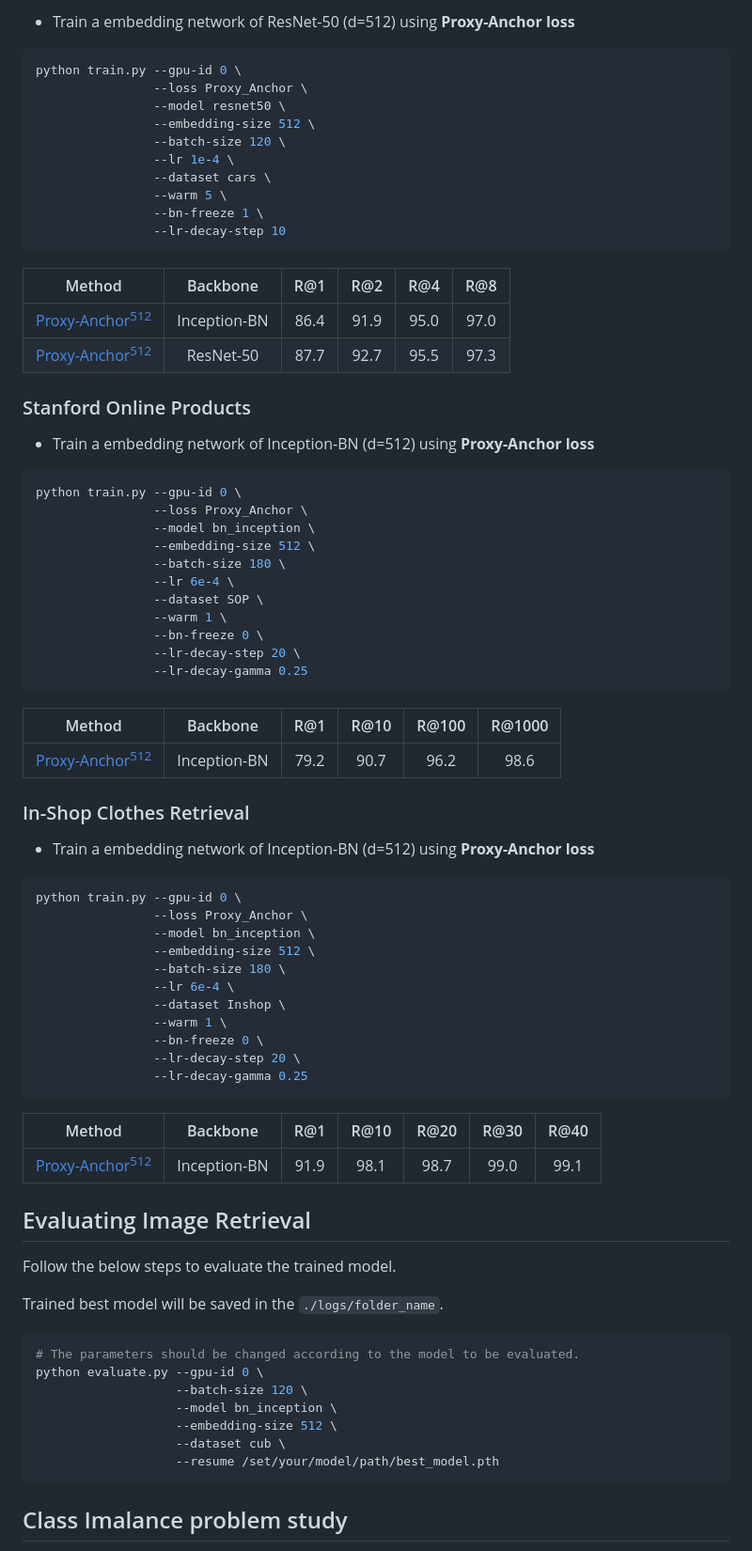
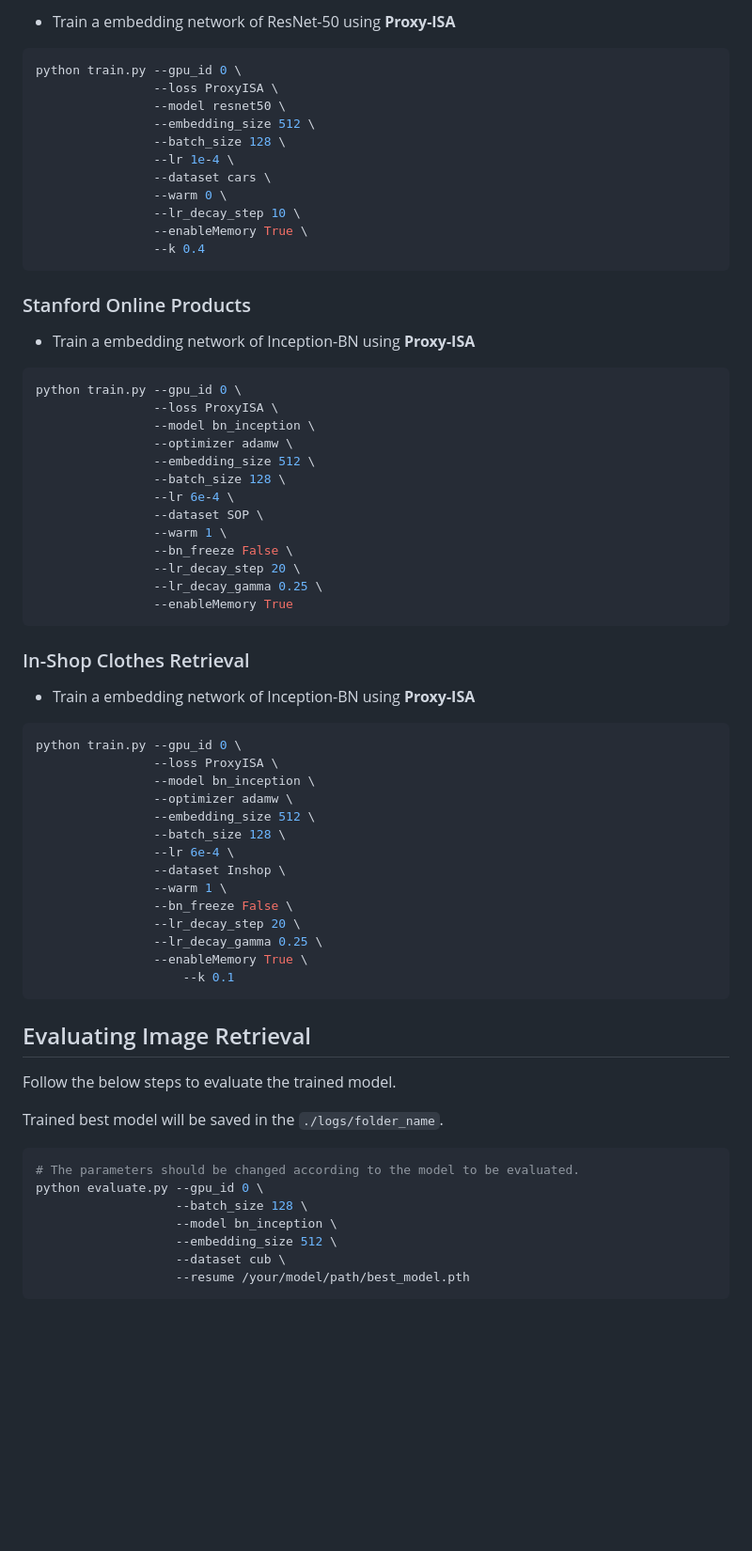
Before and after one commit to rioyokotalab/ProxyISA, a Markdown page: README.md, the part around one of its changes. Shown at 94% size. GitHub-like rendering; blank space fills up the shorter version.

Commit message:
update for proxy-isa

````diff
--- a/README.md
+++ b/README.md
@@ -88,70 +82,74 @@ python train.py --gpu-id 0 \
 ```
 
-- Train a embedding network of ResNet-50 (d=512) using **Proxy-Anchor loss**
+- Train a embedding network of ResNet-50 using **Proxy-ISA**
 
 ```bash
-python train.py --gpu-id 0 \
-                --loss Proxy_Anchor \
+python train.py --gpu_id 0 \
+                --loss ProxyISA \
                 --model resnet50 \
-                --embedding-size 512 \
-                --batch-size 120 \
+                --embedding_size 512 \
+                --batch_size 128 \
                 --lr 1e-4 \
                 --dataset cars \
-                --warm 5 \
-                --bn-freeze 1 \
-                --lr-decay-step 10
+                --warm 0 \
+                --lr_decay_step 10 \
+                --enableMemory True \
+                --k 0.4
 ```
 
-| Method | Backbone | R@1 | R@2 | R@4 | R@8 |
+<!-- | Method | Backbone | R@1 | R@2 | R@4 | R@8 |
 |:-:|:-:|:-:|:-:|:-:|:-:|
 | [Proxy-Anchor<sup>512</sup>](https://drive.google.com/file/d/1wwN4ojmOCEAOaSYQHArzJbNdJQNvo4E1/view?usp=sharing) | Inception-BN | 86.4 | 91.9 | 95.0 | 97.0 |
-| [Proxy-Anchor<sup>512</sup>](https://drive.google.com/file/d/1_4P90jZcDr0xolRduNpgJ9tX9HZ1Ih7n/view?usp=sharing) | ResNet-50 | 87.7 | 92.7 | 95.5 | 97.3 |
+| [Proxy-Anchor<sup>512</sup>](https://drive.google.com/file/d/1_4P90jZcDr0xolRduNpgJ9tX9HZ1Ih7n/view?usp=sharing) | ResNet-50 | 87.7 | 92.7 | 95.5 | 97.3 | -->
 
 ### Stanford Online Products
 
-- Train a embedding network of Inception-BN (d=512) using **Proxy-Anchor loss**
+- Train a embedding network of Inception-BN using **Proxy-ISA**
 
 ```bash
-python train.py --gpu-id 0 \
-                --loss Proxy_Anchor \
+python train.py --gpu_id 0 \
+                --loss ProxyISA \
                 --model bn_inception \
-                --embedding-size 512 \
-                --batch-size 180 \
+                --optimizer adamw \
+                --embedding_size 512 \
+                --batch_size 128 \
                 --lr 6e-4 \
                 --dataset SOP \
                 --warm 1 \
-                --bn-freeze 0 \
-                --lr-decay-step 20 \
-                --lr-decay-gamma 0.25
+                --bn_freeze False \
+                --lr_decay_step 20 \
+                --lr_decay_gamma 0.25 \
+                --enableMemory True
 ```
 
-| Method | Backbone | R@1 | R@10 | R@100 | R@1000 |
+<!-- | Method | Backbone | R@1 | R@10 | R@100 | R@1000 |
 |:-:|:-:|:-:|:-:|:-:|:-:|
-| [Proxy-Anchor<sup>512</sup>](https://drive.google.com/file/d/1hBdWhLP2J83JlOMRgZ4LLZY45L-9Gj2X/view?usp=sharing) | Inception-BN | 79.2 | 90.7 | 96.2 | 98.6 |
+| [Proxy-Anchor<sup>512</sup>](https://drive.google.com/file/d/1hBdWhLP2J83JlOMRgZ4LLZY45L-9Gj2X/view?usp=sharing) | Inception-BN | 79.2 | 90.7 | 96.2 | 98.6 | -->
 
 ### In-Shop Clothes Retrieval
 
-- Train a embedding network of Inception-BN (d=512) using **Proxy-Anchor loss**
+- Train a embedding network of Inception-BN using **Proxy-ISA**
 
 ```bash
-python train.py --gpu-id 0 \
-                --loss Proxy_Anchor \
+python train.py --gpu_id 0 \
+                --loss ProxyISA \
                 --model bn_inception \
-                --embedding-size 512 \
-                --batch-size 180 \
+                --optimizer adamw \
+                --embedding_size 512 \
+                --batch_size 128 \
                 --lr 6e-4 \
                 --dataset Inshop \
                 --warm 1 \
-                --bn-freeze 0 \
-                --lr-decay-step 20 \
-                --lr-decay-gamma 0.25
+                --bn_freeze False \
+                --lr_decay_step 20 \
+                --lr_decay_gamma 0.25 \
+                --enableMemory True \
+		            --k 0.1
 ```
 
-| Method | Backbone | R@1 | R@10 | R@20 | R@30 | R@40 |
+<!-- | Method | Backbone | R@1 | R@10 | R@20 | R@30 | R@40 |
 |:-:|:-:|:-:|:-:|:-:|:-:|:-:|
-| [Proxy-Anchor<sup>512</sup>](https://drive.google.com/file/d/1VE7psay7dblDyod8di72Sv7Z2xGtUGra/view?usp=sharing) | Inception-BN | 91.9 | 98.1 | 98.7 | 99.0 | 99.1 |
-
-
+| [Proxy-Anchor<sup>512</sup>](https://drive.google.com/file/d/1VE7psay7dblDyod8di72Sv7Z2xGtUGra/view?usp=sharing) | Inception-BN | 91.9 | 98.1 | 98.7 | 99.0 | 99.1 | -->
 
 ## Evaluating Image Retrieval
 
@@ -161,15 +159,15 @@ Trained best model will be saved in the `./logs/folder_name`.
 
 ```bash
 # The parameters should be changed according to the model to be evaluated.
-python evaluate.py --gpu-id 0 \
-                   --batch-size 120 \
+python evaluate.py --gpu_id 0 \
+                   --batch_size 128 \
                    --model bn_inception \
-                   --embedding-size 512 \
+                   --embedding_size 512 \
                    --dataset cub \
-                   --resume /set/your/model/path/best_model.pth
+                   --resume /your/model/path/best_model.pth
 ```
 
-## Class Imalance problem study
+<!-- ## Class Imalance problem study
 
 Use preprocessed CUB-200-2011 dataset to show effect of balanced sampling.
 
````
Also changed, not shown: other parts of README.md (+48 -46 lines), images/tSNE_ProxyAnchor.png (added), images/tSNE_ProxyISA.png (added), 11 other files.
